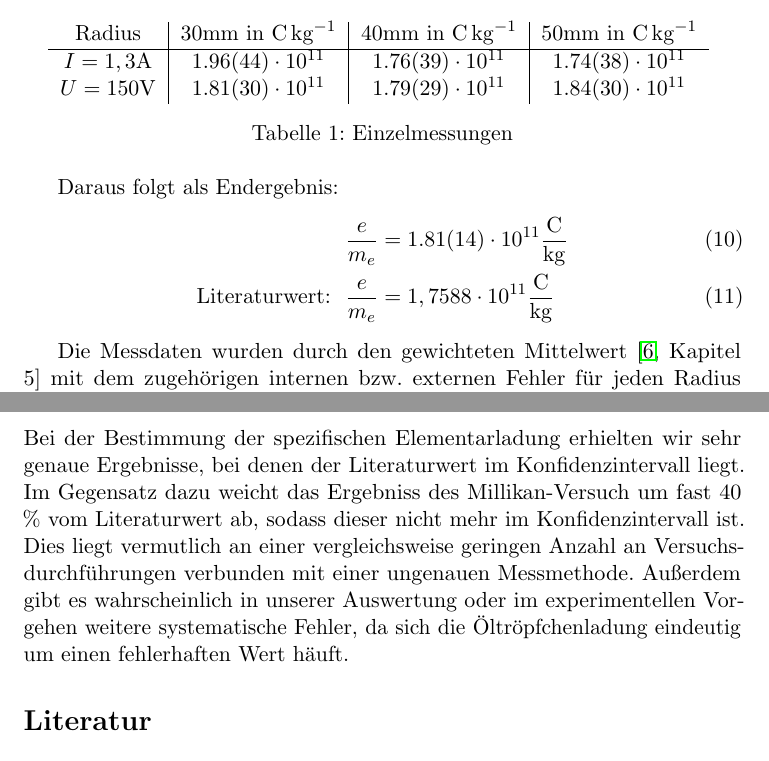
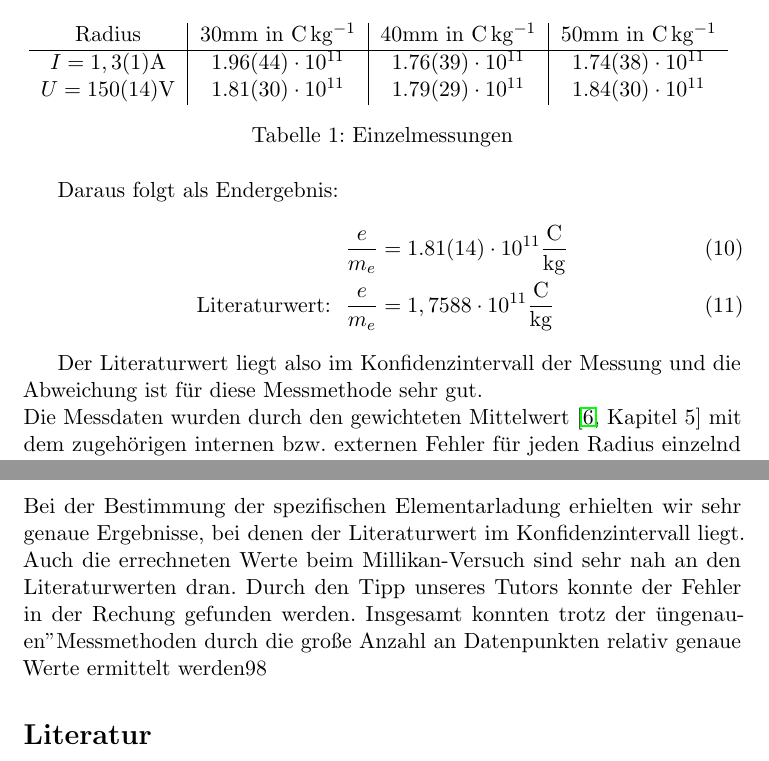
Before and after one commit to brouwerb/AP2, a LaTeX document (ELE/ELEaus.tex): two parts of pages 3 and 8 of 8, joined at a grey line, cut so that both start at the same text. Compiled offline with pdfLaTeX.

Commit message:
cromebook

```diff
--- a/ELE/ELEaus.tex
+++ b/ELE/ELEaus.tex
@@ -92,8 +92,8 @@
 
             \begin{tabular}{c | c | c | c}
                 Radius &  $30 \si{mm}$ in $\si{\coulomb\per\kilogram}$ & $40 \si{mm}$ in $\si{\coulomb\per\kilogram}$& $50 \si{mm}$ in $\si{\coulomb\per\kilogram}$ \\ \hline
-                $I = 1,3 \si{\ampere}$  & $1.96(44) \cdot 10^{11}$ & $1.76(39) \cdot 10^{11}$ &$1.74(38) \cdot 10^{11}$ \\
-                $U = 150 \si{\volt}$ & $1.81(30) \cdot 10^{11}$ & $1.79(29) \cdot 10^{11}$ &$1.84(30) \cdot 10^{11}$ \\
+                $I = 1,3(1) \si{\ampere}$  & $1.96(44) \cdot 10^{11}$ & $1.76(39) \cdot 10^{11}$ &$1.74(38) \cdot 10^{11}$ \\
+                $U = 150(14) \si{\volt}$ & $1.81(30) \cdot 10^{11}$ & $1.79(29) \cdot 10^{11}$ &$1.84(30) \cdot 10^{11}$ \\
             \end{tabular}
             \label{tab:einzelmessungen}
             \caption{Einzelmessungen}
@@ -105,6 +105,7 @@
             \text{Literaturwert:} \ \ \frac{e}{m_e} &= 1,7588 \cdot 10^{11} \frac{\si{\coulomb}}{\si{\kilogram}}
         \end{align}
 
+        Der Literaturwert liegt also im Konfidenzintervall der Messung und die Abweichung ist für diese Messmethode sehr gut. \\
         Die Messdaten wurden durch den gewichteten Mittelwert \cite[Kapitel 5]{ABW} mit dem zugehörigen internen bzw. externen Fehler für jeden Radius einzelnd gemittelt.
         Mit diesen Mittelwerten lässt sich unter berücksichtigung der gaußschen Fehlerfortpflanzung \cite[(19)]{ABW} mittels Gleichung \ref{B-Helm} und \ref{qm_formel} die spezifische Elementarladung für jeden Radius berechen. Die einzelnen Werte lassen sich abermals mit dem gewichteten Mittelwert zum Endergebnis zusammenfassen und mit dem zugehörigen Fehler angeben.
         Dabei gibt es einige Unsicherheiten zu beachten:
@@ -210,8 +211,10 @@
 
 
     \section{Diskussion}
-    Bei der Bestimmung der spezifischen Elementarladung erhielten wir sehr genaue Ergebnisse, bei denen der Literaturwert im Konfidenzintervall liegt. Im Gegensatz dazu weicht das Ergebniss des Millikan-Versuch um fast 40 \% vom Literaturwert ab, sodass dieser nicht mehr im Konfidenzintervall ist.
-    Dies liegt vermutlich an einer vergleichsweise geringen Anzahl an Versuchsdurchführungen verbunden mit einer ungenauen Messmethode. Außerdem gibt es wahrscheinlich in unserer Auswertung oder im experimentellen Vorgehen weitere systematische Fehler, da sich die Öltröpfchenladung eindeutig um einen fehlerhaften Wert häuft.
+    Bei der Bestimmung der spezifischen Elementarladung erhielten wir sehr genaue Ergebnisse, bei denen der Literaturwert im Konfidenzintervall liegt. Auch die errechneten Werte beim Millikan-Versuch sind sehr nah an den Literaturwerten dran. Durch den Tipp unseres Tutors konnte der Fehler in der Rechung gefunden werden. Insgesamt konnten trotz der "ungenauen" Messmethoden durch die große Anzahl an Datenpunkten relativ genaue Werte ermittelt werden98
+
+    % Im Gegensatz dazu weicht das Ergebniss des Millikan-Versuch um fast 40 \% vom Literaturwert ab, sodass dieser nicht mehr im Konfidenzintervall ist.
+    % Dies liegt vermutlich an einer vergleichsweise geringen Anzahl an Versuchsdurchführungen verbunden mit einer ungenauen Messmethode. Außerdem gibt es wahrscheinlich in unserer Auswertung oder im experimentellen Vorgehen weitere systematische Fehler, da sich die Öltröpfchenladung eindeutig um einen fehlerhaften Wert häuft.
 
 
     \bibliographystyle{plain}
```
Also changed, not shown: ELE/ELEaus.pdf, ELE/ELEaus.tex (12 more changed lines).
